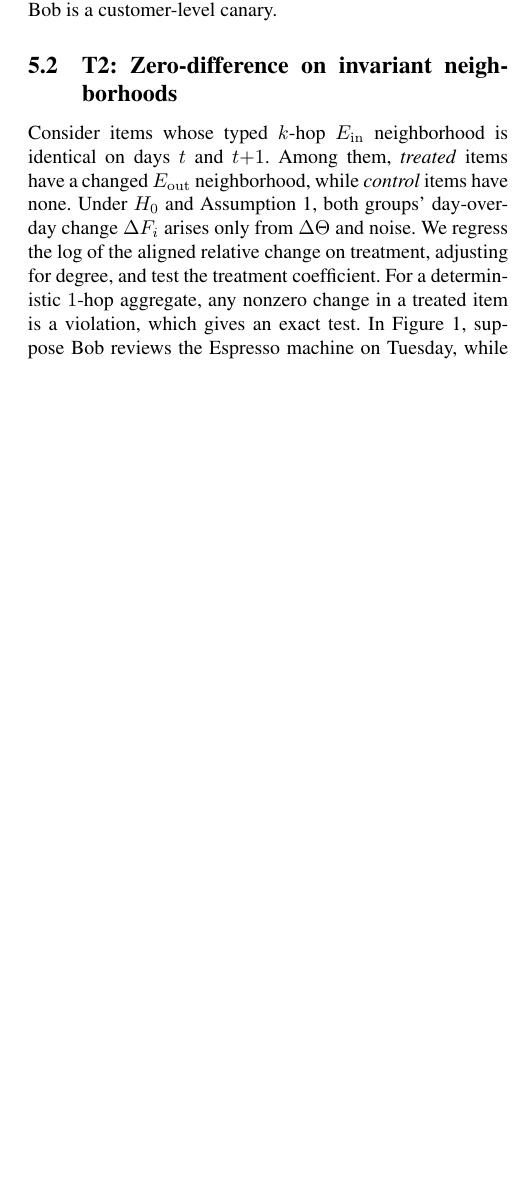
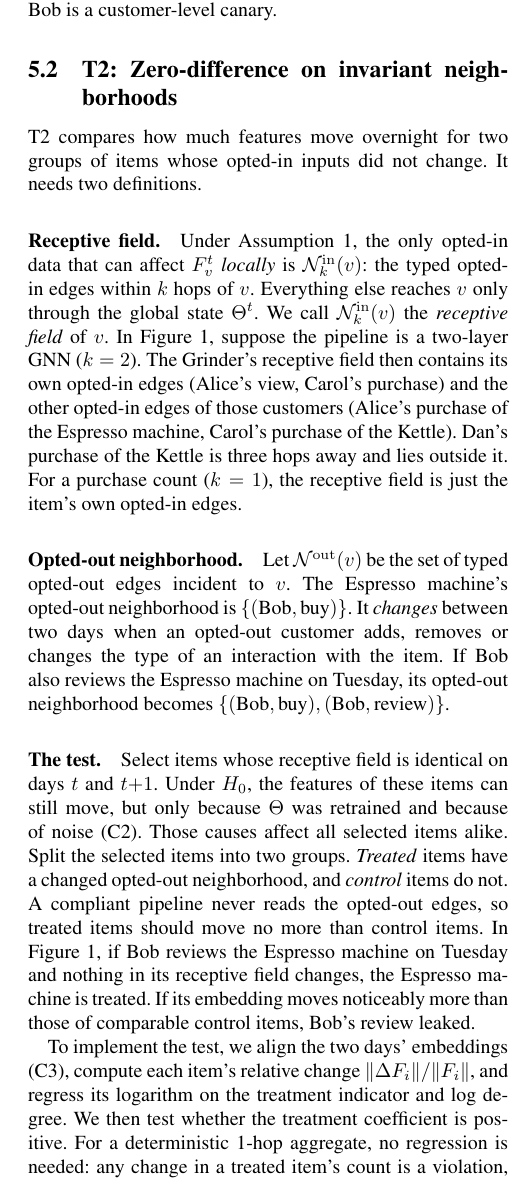
Before and after one commit to yuchaotao/opt-out-audit-in-black-box, a LaTeX paper (main.tex): part of one column of page 6 of 9, cut so that both start at the same text, the shorter picture padded with empty space. Compiled offline with pdfLaTeX.

Commit message:
T2: define receptive field and opted-out neighborhood with examples
Co-Authored-By: Claude Opus 5.5 <noreply@anthropic.com>
Claude-Session: https://claude.ai/code/session_01K9gLn8Q54hDaCovyQmTo2x

```diff
--- a/main.tex
+++ b/main.tex
@@ -546,14 +546,44 @@ a never-bought item with similar intrinsic features. Kyoto Crafts is a
 merchant-level canary, and Bob is a customer-level canary.
 
 \subsection{T2: Zero-difference on invariant neighborhoods}
-Consider items whose typed $k$-hop $\Ein$ neighborhood is identical on days $t$ and
-$t{+}1$. Among them, \emph{treated} items have a changed $\Eout$ neighborhood, while
-\emph{control} items have none. Under $H_0$ and Assumption~\ref{ass:local}, both groups'
-day-over-day change $\Delta F_i$ arises only from $\Delta\Theta$ and noise. We regress the
-log of the aligned relative change on treatment, adjusting for degree, and
-test the treatment coefficient. For a deterministic $1$-hop aggregate, any
-nonzero change in a treated item is a violation, which gives an exact test.
-In Figure~\ref{fig:running}, suppose Bob reviews the Espresso machine on
-Tuesday, while no opted-in edge changes within the Espresso machine's receptive
-field. The Espresso machine is then treated. Its feature may move, but no more
-than the features of control items do (C2).
+T2 compares how much features move overnight for two groups of items whose
+opted-in inputs did not change. It needs two definitions.
+
+\paragraph{Receptive field.}
+Under Assumption~\ref{ass:local}, the only opted-in data that can affect
+$F_v^t$ \emph{locally} is $\N_k^{\mathrm{in}}(v)$: the typed opted-in edges within $k$
+hops of $v$. Everything else reaches $v$ only through the global state
+$\Theta^t$. We call $\N_k^{\mathrm{in}}(v)$ the \emph{receptive field} of $v$. In
+Figure~\ref{fig:running}, suppose the pipeline is a two-layer GNN ($k=2$).
+The Grinder's receptive field then contains its own opted-in edges (Alice's
+view, Carol's purchase) and the other opted-in edges of those customers
+(Alice's purchase of the Espresso machine, Carol's purchase of the Kettle).
+Dan's purchase of the Kettle is three hops away and lies outside it. For a
+purchase count ($k=1$), the receptive field is just the item's own opted-in
+edges.
+
+\paragraph{Opted-out neighborhood.}
+Let $\N^{\mathrm{out}}(v)$ be the set of typed opted-out edges incident to $v$. The
+Espresso machine's opted-out neighborhood is $\{(\text{Bob}, \text{buy})\}$. It
+\emph{changes} between two days when an opted-out customer adds, removes or
+changes the type of an interaction with the item. If Bob also reviews the
+Espresso machine on Tuesday, its opted-out neighborhood becomes
+$\{(\text{Bob},\text{buy}), (\text{Bob},\text{review})\}$.
+
+\paragraph{The test.}
+Select items whose receptive field is identical on days $t$ and $t{+}1$. Under
+$H_0$, the features of these items can still move, but only because $\Theta$ was
+retrained and because of noise (C2). Those causes affect all selected items
+alike. Split the selected items into two groups. \emph{Treated} items have a
+changed opted-out neighborhood, and \emph{control} items do not. A compliant
+pipeline never reads the opted-out edges, so treated items should move no
+more than control items. In Figure~\ref{fig:running}, if Bob reviews the
+Espresso machine on Tuesday and nothing in its receptive field changes, the
+Espresso machine is treated. If its embedding moves noticeably more than those
+of comparable control items, Bob's review leaked.
+
+To implement the test, we align the two days' embeddings (C3), compute each
+item's relative change $\|\Delta F_i\|/\|F_i\|$, and regress its logarithm on
+the treatment indicator and log degree. We then test whether the treatment
+coefficient is positive. For a deterministic 1-hop aggregate, no regression
+is needed: any change in a treated item's count is a violation, which gives an
```
Also changed, not shown: main.pdf, pages/page-6.png, pages/page-7.png, pages/page-8.png, pages/page-9.png, main.tex (4 more changed lines).
